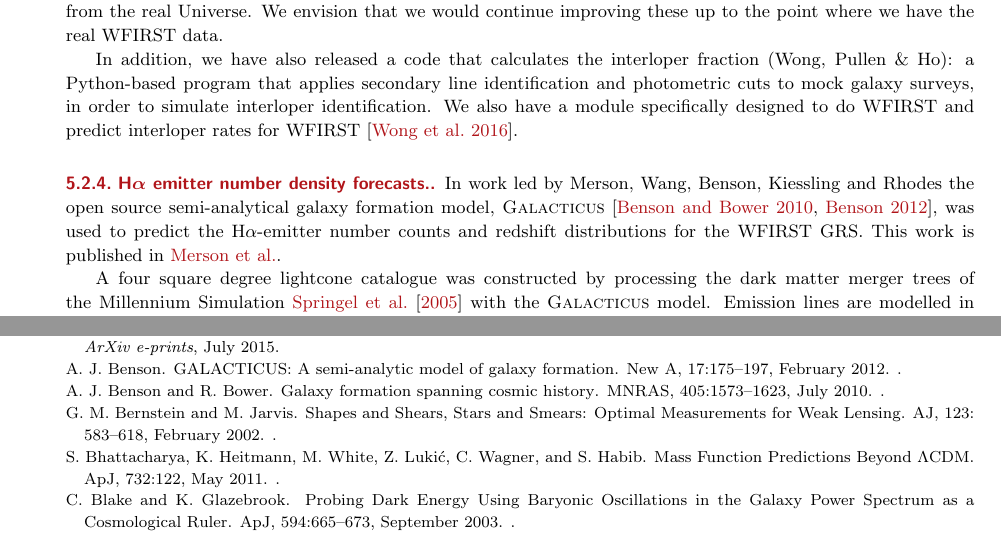
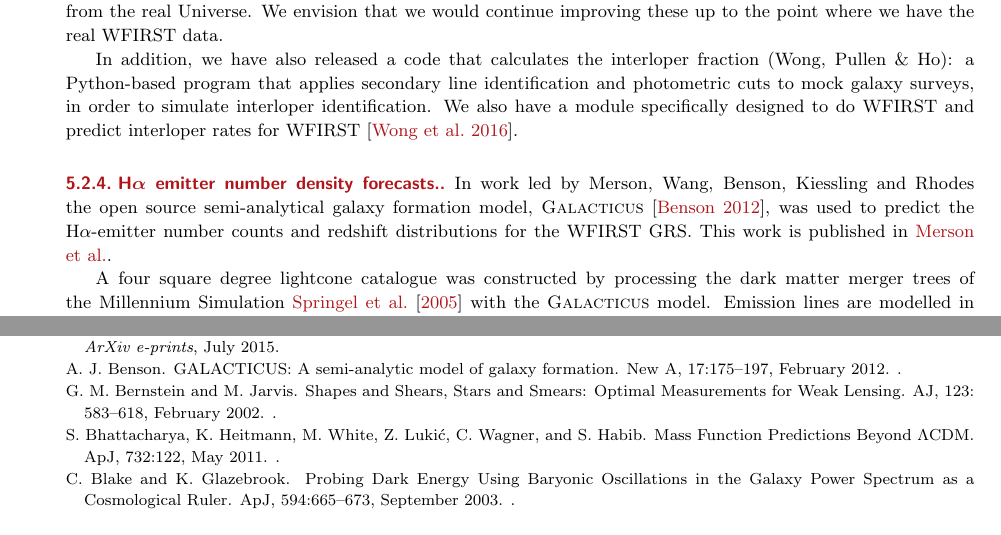
Before and after one commit to WFIRST-HLS-Cosmology/Annual-Report-April-17, a LaTeX document (wfirst_sit_hls_cosmology_annual_report_april17.tex, which reads section_galaxy_clustering.tex): two parts of pages 40 and 70 of 75, joined at a grey line, cut so that both start at the same text. Compiled offline with pdfLaTeX.

Commit message:
Remove incorrect reference for Galacticus model.

```diff
--- a/section_galaxy_clustering.tex
+++ b/section_galaxy_clustering.tex
@@ -811,7 +811,7 @@ data.
 
 In work led by Merson, Wang, Benson, Kiessling and Rhodes the open source
 semi-analytical galaxy formation model, \textsc{Galacticus}
-\citep{Benson2010,Benson2012}, was used to predict the H${\rm \alpha}$-emitter number counts and redshift distributions for the
+\citep{Benson2012}, was used to predict the H${\rm \alpha}$-emitter number counts and redshift distributions for the
 WFIRST GRS. This work is published in \citet{Merson2017}.
 
 A four square degree lightcone catalogue was constructed by processing
```
